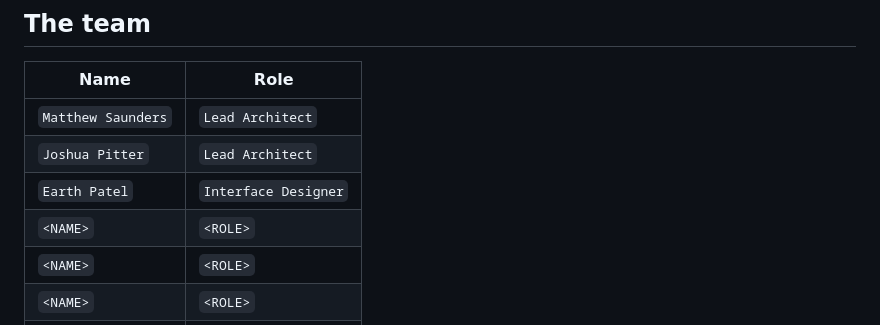
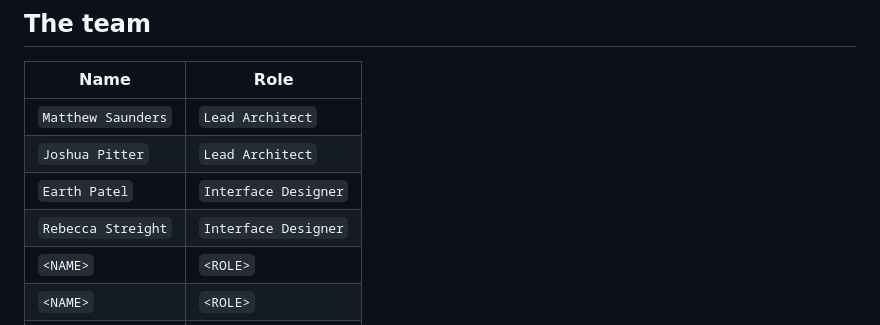
Before and after one commit to mattsaund/JobPortal, a Markdown page: CONTRIBUTING.md, the part around the change. Drawn GitHub-style.

Commit message:
Add Rebecca Streight to contributors list
Added Rebecca Streight as an Interface Designer.

```diff
--- a/CONTRIBUTING.md
+++ b/CONTRIBUTING.md
@@ -11,7 +11,7 @@ in a pull request like any other change.
 | `Matthew Saunders` | `Lead Architect` |
 | `Joshua Pitter` | `Lead Architect` |
 | `Earth Patel` | `Interface Designer` |
-| `<NAME>` | `<ROLE>` |
+| `Rebecca Streight` | `Interface Designer` |
 | `<NAME>` | `<ROLE>` |
 | `<NAME>` | `<ROLE>` |
 | `<NAME>` | `<ROLE>` |
```
